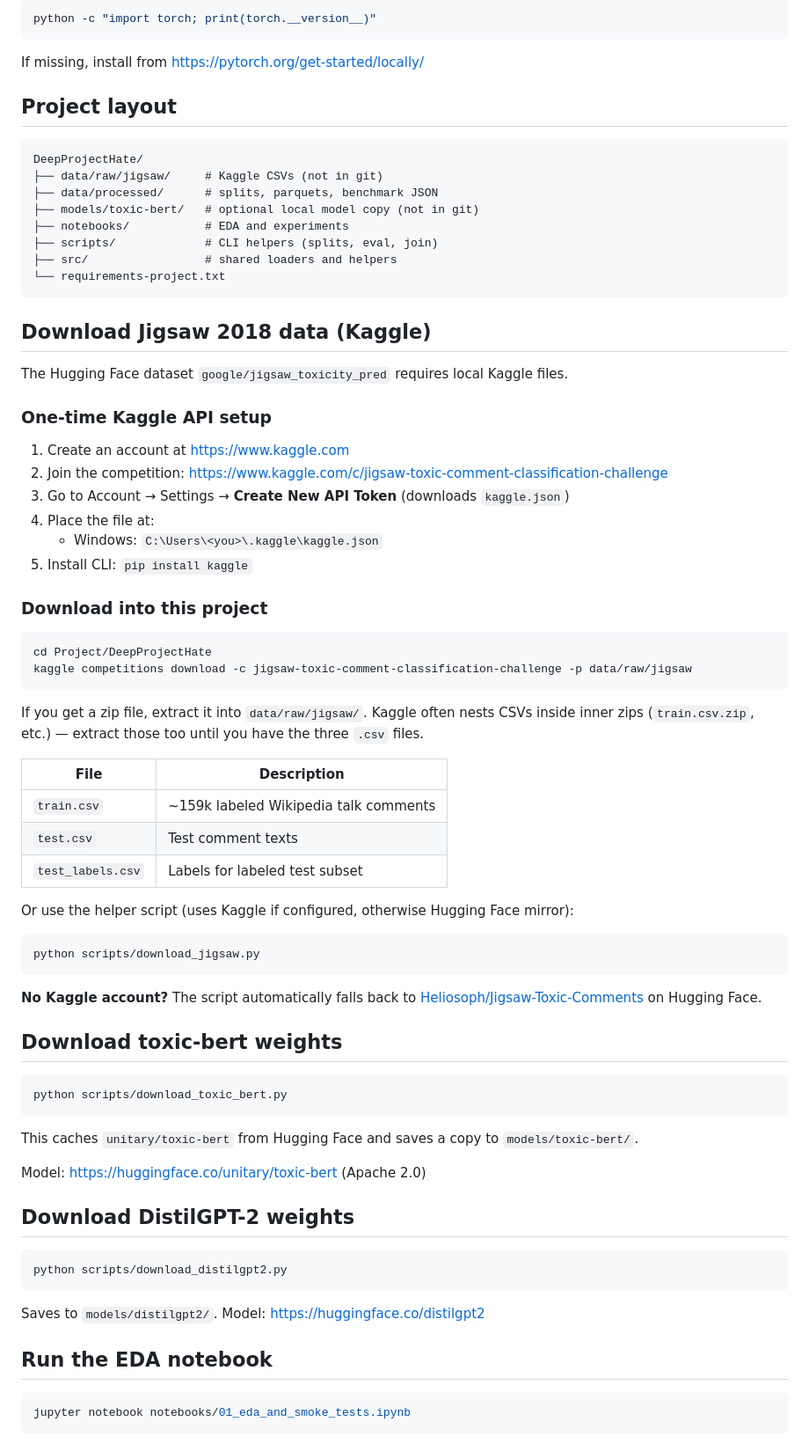
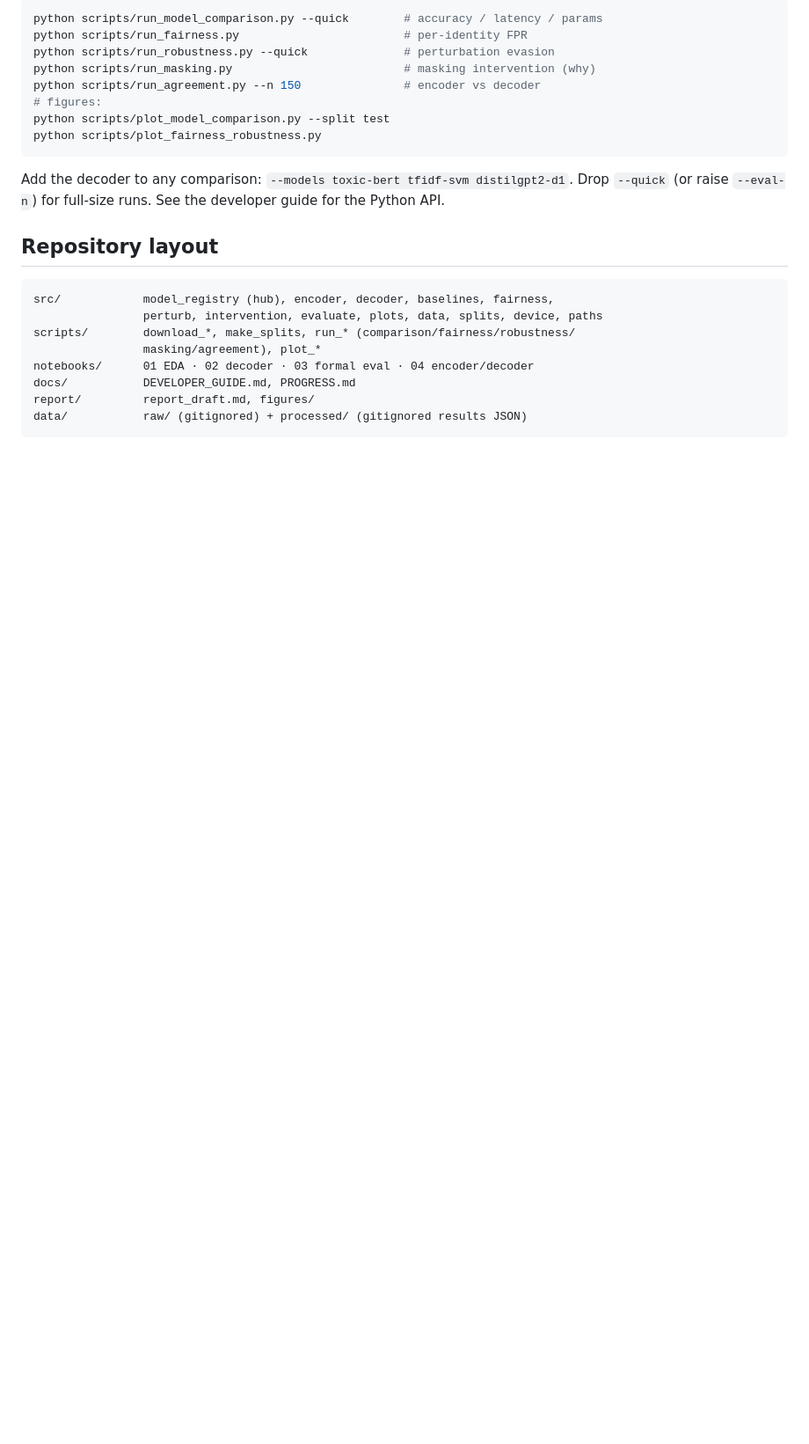
Before and after one commit to Tom-Jacob/DeepProjectHate, a Markdown page: README.md, the part around one of its changes. Shown at 88% size. Rendered like a GitHub page; blank space fills up the shorter version.

````diff
--- a/README.md
+++ b/README.md
@@ -14,80 +60,27 @@ Verify PyTorch:
 
 ```bash
-python -c "import torch; print(torch.__version__)"
+python scripts/run_model_comparison.py --quick        # accuracy / latency / params
+python scripts/run_fairness.py                        # per-identity FPR
+python scripts/run_robustness.py --quick              # perturbation evasion
+python scripts/run_masking.py                         # masking intervention (why)
+python scripts/run_agreement.py --n 150               # encoder vs decoder
+# figures:
+python scripts/plot_model_comparison.py --split test
+python scripts/plot_fairness_robustness.py
+```
+Add the decoder to any comparison: `--models toxic-bert tfidf-svm distilgpt2-d1`.
+Drop `--quick` (or raise `--eval-n`) for full-size runs. See the developer guide for
+the Python API.
+
+## Repository layout
+```
+src/            model_registry (hub), encoder, decoder, baselines, fairness,
+                perturb, intervention, evaluate, plots, data, splits, device, paths
+scripts/        download_*, make_splits, run_* (comparison/fairness/robustness/
+                masking/agreement), plot_*
+notebooks/      01 EDA · 02 decoder · 03 formal eval · 04 encoder/decoder
+docs/           DEVELOPER_GUIDE.md, PROGRESS.md
+report/         report_draft.md, figures/
+data/           raw/ (gitignored) + processed/ (gitignored results JSON)
 ```
 
-If missing, install from https://pytorch.org/get-started/locally/
-
-## Project layout
-
-```
-DeepProjectHate/
-├── data/raw/jigsaw/     # Kaggle CSVs (not in git)
-├── data/processed/      # splits, parquets, benchmark JSON
-├── models/toxic-bert/   # optional local model copy (not in git)
-├── notebooks/           # EDA and experiments
-├── scripts/             # CLI helpers (splits, eval, join)
-├── src/                 # shared loaders and helpers
-└── requirements-project.txt
-```
-
-## Download Jigsaw 2018 data (Kaggle)
-
-The Hugging Face dataset `google/jigsaw_toxicity_pred` requires local Kaggle files.
-
-### One-time Kaggle API setup
-
-1. Create an account at https://www.kaggle.com
-2. Join the competition: https://www.kaggle.com/c/jigsaw-toxic-comment-classification-challenge
-3. Go to Account → Settings → **Create New API Token** (downloads `kaggle.json`)
-4. Place the file at:
-   - Windows: `C:\Users\<you>\.kaggle\kaggle.json`
-5. Install CLI: `pip install kaggle`
-
-### Download into this project
-
-```bash
-cd Project/DeepProjectHate
-kaggle competitions download -c jigsaw-toxic-comment-classification-challenge -p data/raw/jigsaw
-```
-
-If you get a zip file, extract it into `data/raw/jigsaw/`. Kaggle often nests CSVs inside inner zips (`train.csv.zip`, etc.) — extract those too until you have the three `.csv` files.
-
-| File | Description |
-|------|-------------|
-| `train.csv` | ~159k labeled Wikipedia talk comments |
-| `test.csv` | Test comment texts |
-| `test_labels.csv` | Labels for labeled test subset |
-
-Or use the helper script (uses Kaggle if configured, otherwise Hugging Face mirror):
-
-```bash
-python scripts/download_jigsaw.py
-```
-
-**No Kaggle account?** The script automatically falls back to [Heliosoph/Jigsaw-Toxic-Comments](https://huggingface.co/datasets/Heliosoph/Jigsaw-Toxic-Comments) on Hugging Face.
-
-## Download toxic-bert weights
-
-```bash
-python scripts/download_toxic_bert.py
-```
-
-This caches `unitary/toxic-bert` from Hugging Face and saves a copy to `models/toxic-bert/`.
-
-Model: https://huggingface.co/unitary/toxic-bert (Apache 2.0)
-
-## Download DistilGPT-2 weights
-
-```bash
-python scripts/download_distilgpt2.py
-```
-
-Saves to `models/distilgpt2/`. Model: https://huggingface.co/distilgpt2
-
-## Run the EDA notebook
-
-```bash
-jupyter notebook notebooks/01_eda_and_smoke_tests.ipynb
-```
-
````
Also changed, not shown: other parts of README.md (+52 -56 lines).
